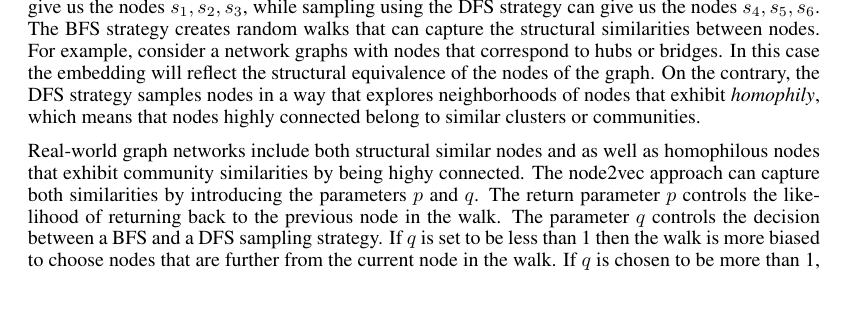
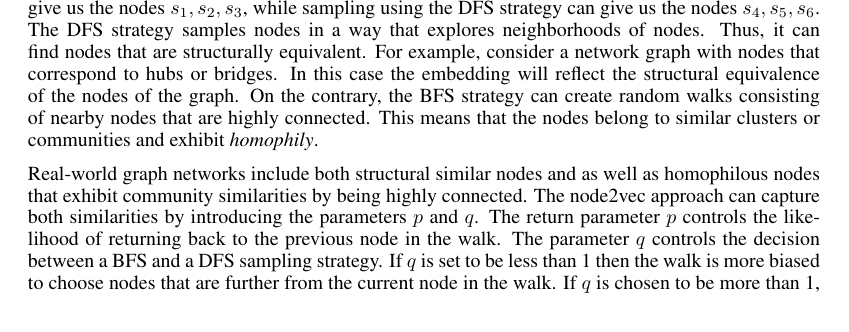
Before and after one commit to cemeiq/EC503-NRL, a LaTeX paper (latex/report.tex, which reads latex/Sections/2.2-Random_Walks.tex): part of page 4 of 11, cut so that both start at the same text, the shorter picture padded with empty space. Compiled offline with pdfLaTeX.

Commit message:
update 2.2

```diff
--- a/latex/Sections/2.2-Random_Walks.tex
+++ b/latex/Sections/2.2-Random_Walks.tex
@@ -106,16 +106,16 @@ can obtain $\{s_4, s_5, s_6\}$ as a neighborhood of size 3. The figure is copied
 from the original paper~\cite{grover2016node2vec}.}
 \label{sampling_strategies}
 \end{figure}
-The BFS strategy creates random walks that can capture the structural similarities
-between nodes. For example, consider a network graphs with nodes that correspond
-to hubs or bridges. In this case the embedding will reflect the structural
-equivalence of the nodes of the graph.
-On the contrary, the DFS strategy samples nodes in a way that explores
-neighborhoods of nodes that exhibit \emph{homophily}, which means that nodes
-highly connected belong to similar clusters or communities.
+The DFS strategy samples nodes in a way that explores neighborhoods of nodes.
+Thus, it can find nodes that are structurally equivalent. For example, consider
+a network graph with nodes that correspond to hubs or bridges. In this case the
+embedding will reflect the structural equivalence of the nodes of the graph.
+On the contrary, the BFS strategy can create random walks consisting of nearby
+nodes that are highly connected. This means that the nodes belong to similar
+clusters or communities and exhibit \emph{homophily}.
 
 Real-world graph networks include both structural similar nodes and as well as
-homophilous nodes that exhibit community similarities by being highy connected.
+homophilous nodes that exhibit community similarities by being highly connected.
 The node2vec approach can capture both similarities by introducing the parameters
 $p$ and $q$. The return parameter $p$ controls the likelihood of returning back
 to the previous node in the walk. The parameter $q$ controls the decision
```
